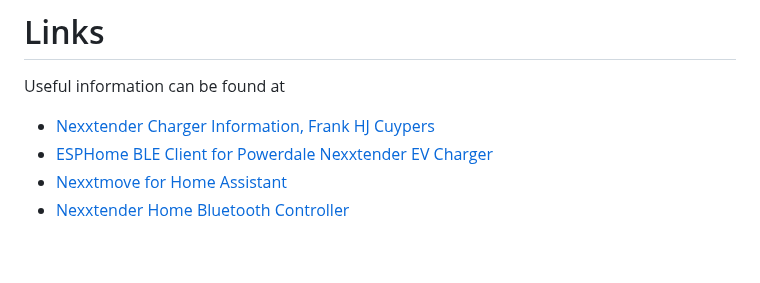
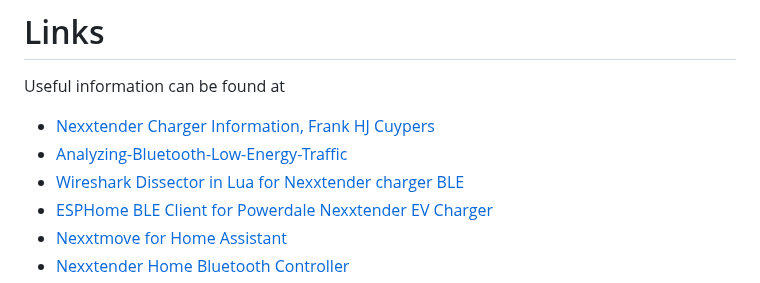
Before and after one commit to FrankHJCuypers/gaai, a Markdown page: README.md, the part around the change. Drawn GitHub-style; blank space fills up the shorter version.

```diff
--- a/README.md
+++ b/README.md
@@ -479,6 +479,8 @@ Make sure that you are close to the *Nexxtender* charger and that no other devic
 Useful information can be found at
 
 - [Nexxtender Charger Information, Frank HJ Cuypers](https://github.com/FrankHJCuypers/Gaai/wiki/Nexxtender-Charger-Information)
+- [Analyzing-Bluetooth-Low-Energy-Traffic](https://github.com/FrankHJCuypers/Gaai/wiki/Analyzing-Bluetooth-Low-Energy-Traffic)
+- [Wireshark Dissector in Lua for Nexxtender charger BLE](https://github.com/FrankHJCuypers/fuut)
 - [ESPHome BLE Client for Powerdale Nexxtender EV Charger](https://github.com/geertmeersman/nexxtender)
 - [Nexxtmove for Home Assistant](https://github.com/geertmeersman/nexxtmove)
 - [Nexxtender Home Bluetooth Controller](https://github.com/toSvenson/nexxtender-ble)
```
